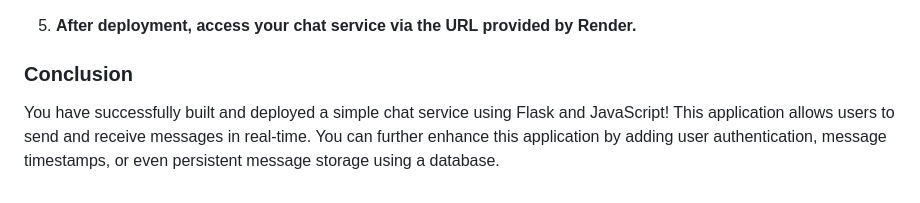
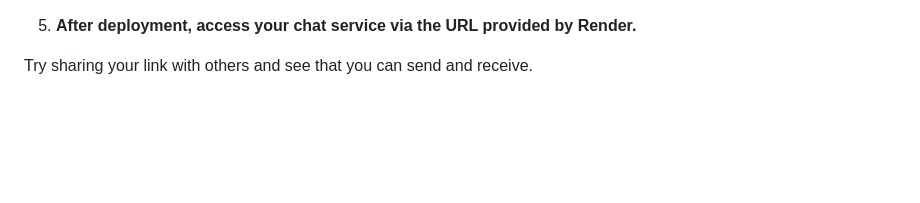
Before and after one commit to yucelzeynep/02_exercise_chat, a Markdown page: README.md, the part around the change. Drawn GitHub-style; blank space fills up the shorter version.

```diff
--- a/README.md
+++ b/README.md
@@ -162,6 +162,4 @@ Create a new directory for your project:, set up a virtual environment and insta
 
 5. **After deployment, access your chat service via the URL provided by Render.**
 
-### Conclusion
-
-You have successfully built and deployed a simple chat service using Flask and JavaScript! This application allows users to send and receive messages in real-time. You can further enhance this application by adding user authentication, message timestamps, or even persistent message storage using a database.
+Try sharing your link with others and see that you can send and receive.
```
